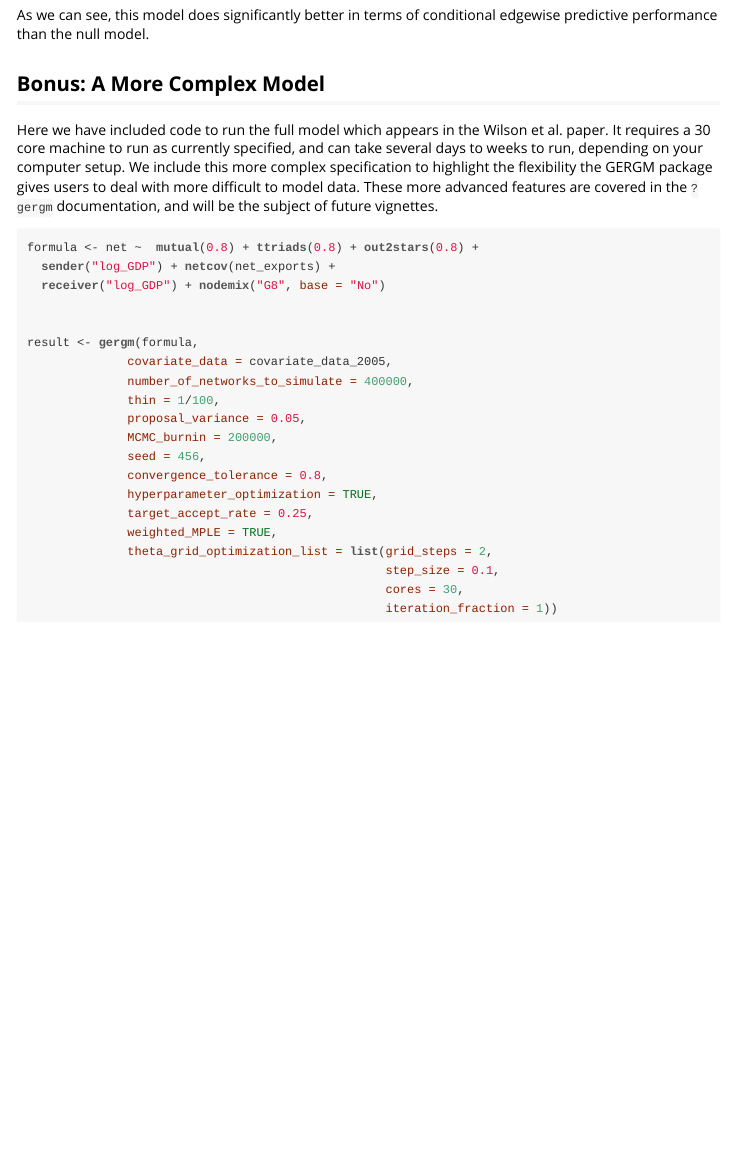
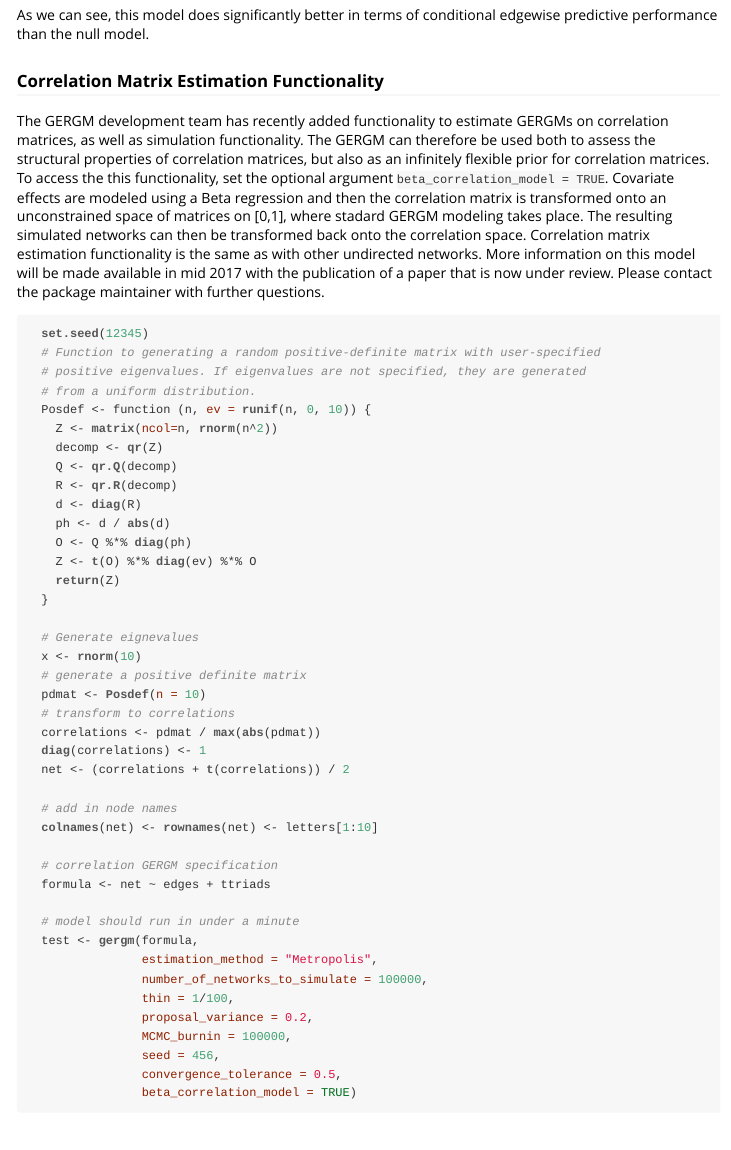
Before and after one commit to matthewjdenny/GERGM, an R Markdown document (inst/doc/getting_started.Rmd): the page in a window 1100 px wide, from 6820 px down. The pictures show the output file inst/doc/getting_started.html that the author committed with the source, opened offline.

Commit message:
updated vignette with correlation example

````diff
--- a/inst/doc/getting_started.Rmd
+++ b/inst/doc/getting_started.Rmd
@@ -252,6 +252,66 @@ MSE_results <- conditional_edge_prediction_MSE(test2)
 As we can see, this model does significantly better in terms of conditional
 edgewise predictive performance than the null model.
 
+### Correlation Matrix Estimation Functionality
+
+The GERGM development team has recently added functionality to estimate GERGMs
+on correlation matrices, as well as simulation functionality. The GERGM can
+therefore be used both to assess the structural properties of correlation
+matrices, but also as an infinitely flexible prior for correlation matrices. To
+access the this functionality, set the optional argument
+`beta_correlation_model = TRUE`. Covariate effects are modeled using a Beta
+regression and then the correlation matrix is transformed onto an unconstrained
+space of matrices on [0,1], where stadard GERGM modeling takes place. The
+resulting simulated networks can then be transformed back onto the correlation
+space. Correlation matrix estimation functionality is the same as with other
+undirected networks. More information on this model will be made available in
+mid 2017 with the publication of a paper that is now under review. Please
+contact the package maintainer with further questions.
+
+```{r eval=FALSE}
+  set.seed(12345)
+  # Function to generating a random positive-definite matrix with user-specified
+  # positive eigenvalues. If eigenvalues are not specified, they are generated
+  # from a uniform distribution.
+  Posdef <- function (n, ev = runif(n, 0, 10)) {
+    Z <- matrix(ncol=n, rnorm(n^2))
+    decomp <- qr(Z)
+    Q <- qr.Q(decomp)
+    R <- qr.R(decomp)
+    d <- diag(R)
+    ph <- d / abs(d)
+    O <- Q %*% diag(ph)
+    Z <- t(O) %*% diag(ev) %*% O
+    return(Z)
+  }
+
+  # Generate eignevalues
+  x <- rnorm(10)
+  # generate a positive definite matrix
+  pdmat <- Posdef(n = 10)
+  # transform to correlations
+  correlations <- pdmat / max(abs(pdmat))
+  diag(correlations) <- 1
+  net <- (correlations + t(correlations)) / 2
+
+  # add in node names
+  colnames(net) <- rownames(net) <- letters[1:10]
+
+  # correlation GERGM specification
+  formula <- net ~ edges + ttriads
+
+  # model should run in under a minute
+  test <- gergm(formula,
+                estimation_method = "Metropolis",
+                number_of_networks_to_simulate = 100000,
+                thin = 1/100,
+                proposal_variance = 0.2,
+                MCMC_burnin = 100000,
+                seed = 456,
+                convergence_tolerance = 0.5,
+                beta_correlation_model = TRUE)
+```
+
 ## Bonus: A More Complex Model
 Here we have included code to run the full model which appears in the Wilson et
 al. paper. It requires a 30 core machine to run as currently specified, and can
````
Also changed, not shown: inst/doc/getting_started.R (+46 -3 lines), vignettes/getting_started.Rmd (+60 -0 lines), inst/doc/getting_started.html.
